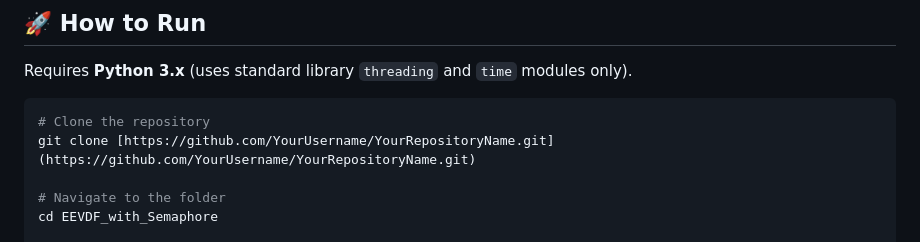
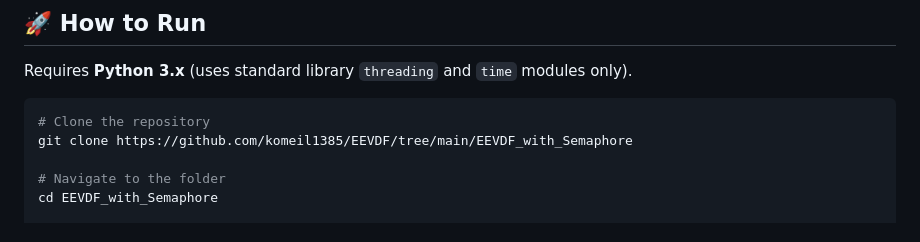
Before and after one commit to komeil1385/EEVDF, a Markdown page: EEVDF_with_Semaphore/README.md, the part around the change. GitHub-like rendering.

````diff
--- a/EEVDF_with_Semaphore/README.md
+++ b/EEVDF_with_Semaphore/README.md
@@ -60,7 +60,7 @@ Requires **Python 3.x** (uses standard library `threading` and `time` modules on
 
 ```bash
 # Clone the repository
-git clone [https://github.com/YourUsername/YourRepositoryName.git](https://github.com/YourUsername/YourRepositoryName.git)
+git clone https://github.com/komeil1385/EEVDF/tree/main/EEVDF_with_Semaphore
 
 # Navigate to the folder
 cd EEVDF_with_Semaphore
````
